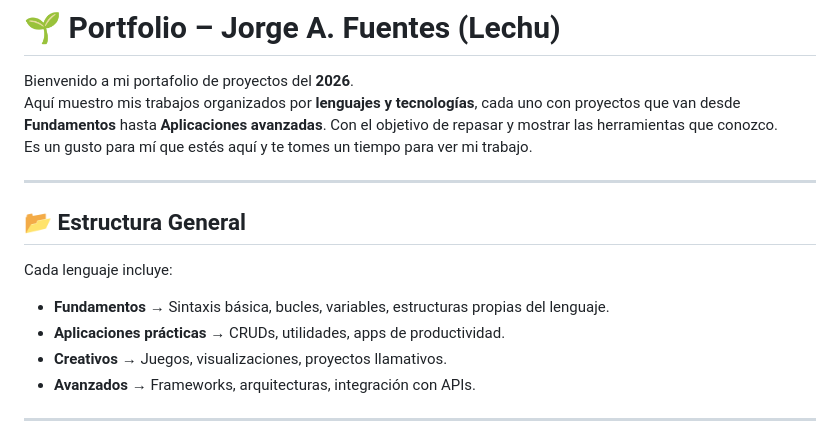
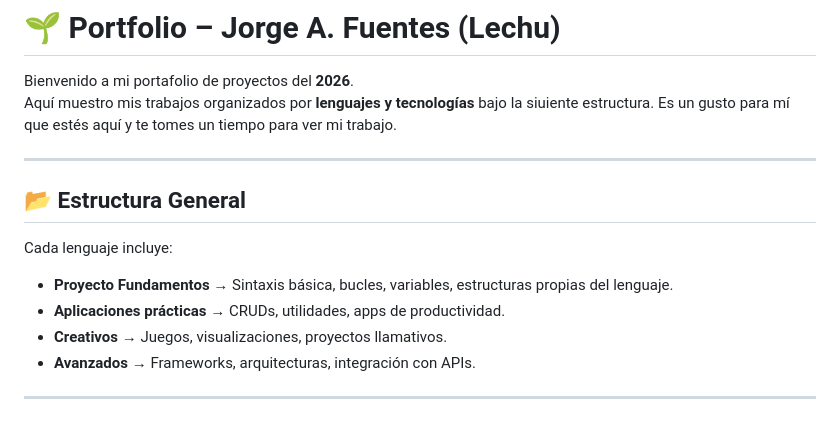
Before and after one commit to LechuDev/Porfolio, a Markdown page: README.md, the part around the change. Rendered like a GitHub page.

Commit message:
Clarify project organization in README
Updated the README to clarify project organization and structure.

```diff
--- a/README.md
+++ b/README.md
@@ -1,7 +1,7 @@
 # 🌱 Portfolio – Jorge A. Fuentes (Lechu)
 
 Bienvenido a mi portafolio de proyectos del **2026**.
-Aquí muestro mis trabajos organizados por **lenguajes y tecnologías**, cada uno con proyectos que van desde **Fundamentos** hasta **Aplicaciones avanzadas**. Con el objetivo de repasar y mostrar las herramientas que conozco.
+Aquí muestro mis trabajos organizados por **lenguajes y tecnologías** bajo la siuiente estructura.
 Es un gusto para mí que estés aquí y te tomes un tiempo para ver mi trabajo.
 
 ---
@@ -9,7 +9,7 @@ Es un gusto para mí que estés aquí y te tomes un tiempo para ver mi trabajo.
 ## 📂 Estructura General
 
 Cada lenguaje incluye:
-- **Fundamentos** → Sintaxis básica, bucles, variables, estructuras propias del lenguaje.
+- **Proyecto Fundamentos** → Sintaxis básica, bucles, variables, estructuras propias del lenguaje.
 - **Aplicaciones prácticas** → CRUDs, utilidades, apps de productividad.
 - **Creativos** → Juegos, visualizaciones, proyectos llamativos.
 - **Avanzados** → Frameworks, arquitecturas, integración con APIs.
```
